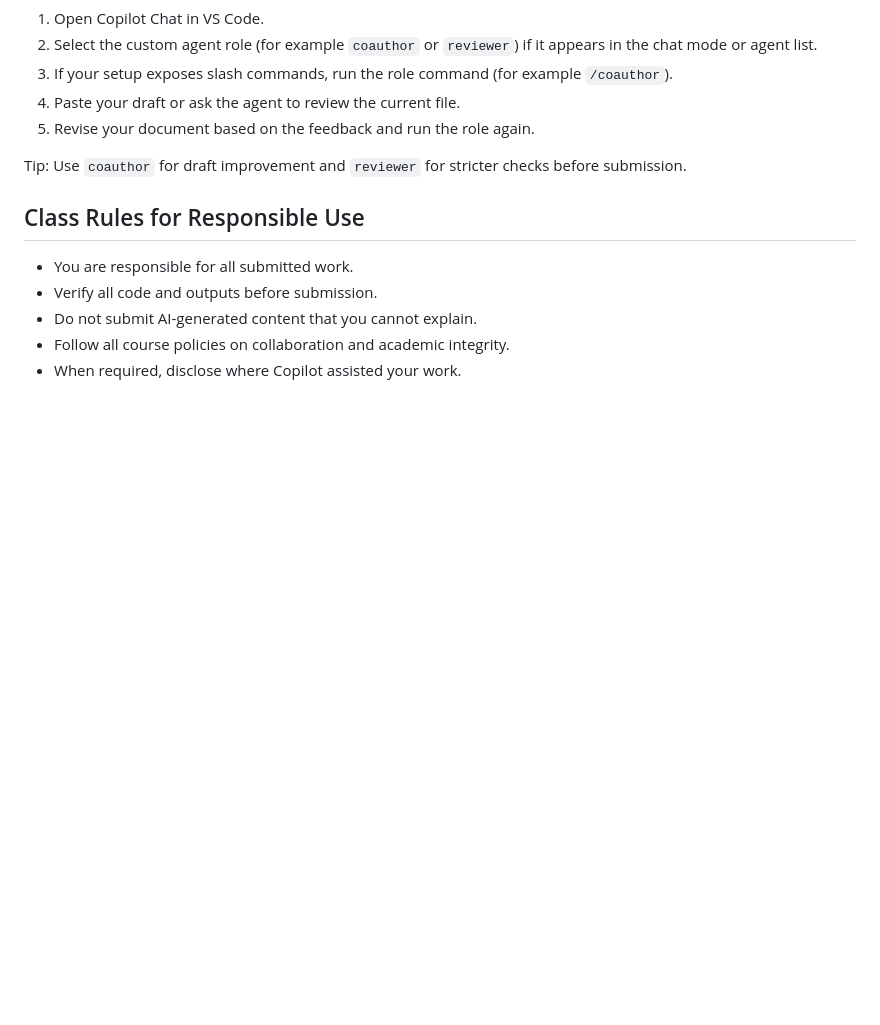
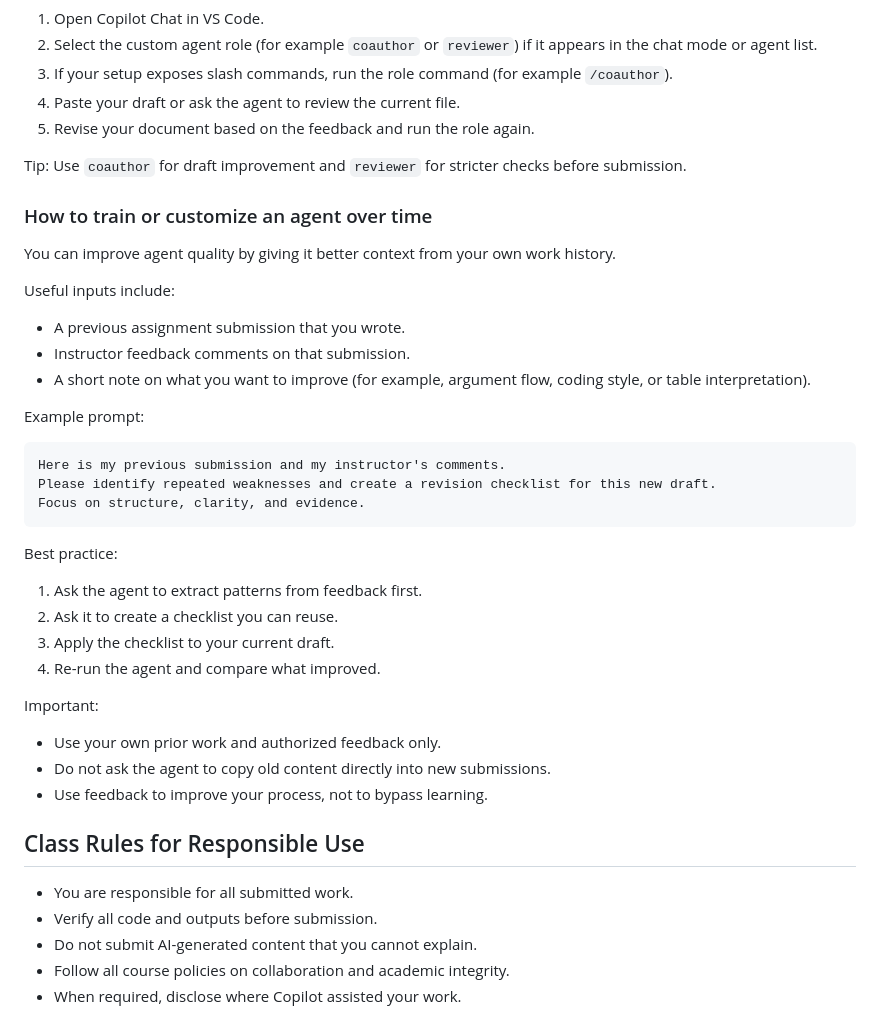
Before and after one commit to kensukesuzuki04/coding_with_ai, a Markdown page: STUDENT_COPILOT_INSTRUCTIONS.md, the part around the change. GitHub-like rendering; blank space fills up the shorter version.

Commit message:
train your agent

````diff
--- a/STUDENT_COPILOT_INSTRUCTIONS.md
+++ b/STUDENT_COPILOT_INSTRUCTIONS.md
@@ -99,6 +99,37 @@ Return feedback with these sections:
 
 Tip: Use `coauthor` for draft improvement and `reviewer` for stricter checks before submission.
 
+### How to train or customize an agent over time
+
+You can improve agent quality by giving it better context from your own work history.
+
+Useful inputs include:
+
+- A previous assignment submission that you wrote.
+- Instructor feedback comments on that submission.
+- A short note on what you want to improve (for example, argument flow, coding style, or table interpretation).
+
+Example prompt:
+
+```text
+Here is my previous submission and my instructor's comments.
+Please identify repeated weaknesses and create a revision checklist for this new draft.
+Focus on structure, clarity, and evidence.
+```
+
+Best practice:
+
+1. Ask the agent to extract patterns from feedback first.
+2. Ask it to create a checklist you can reuse.
+3. Apply the checklist to your current draft.
+4. Re-run the agent and compare what improved.
+
+Important:
+
+- Use your own prior work and authorized feedback only.
+- Do not ask the agent to copy old content directly into new submissions.
+- Use feedback to improve your process, not to bypass learning.
+
 ## Class Rules for Responsible Use
 
 - You are responsible for all submitted work.
````
